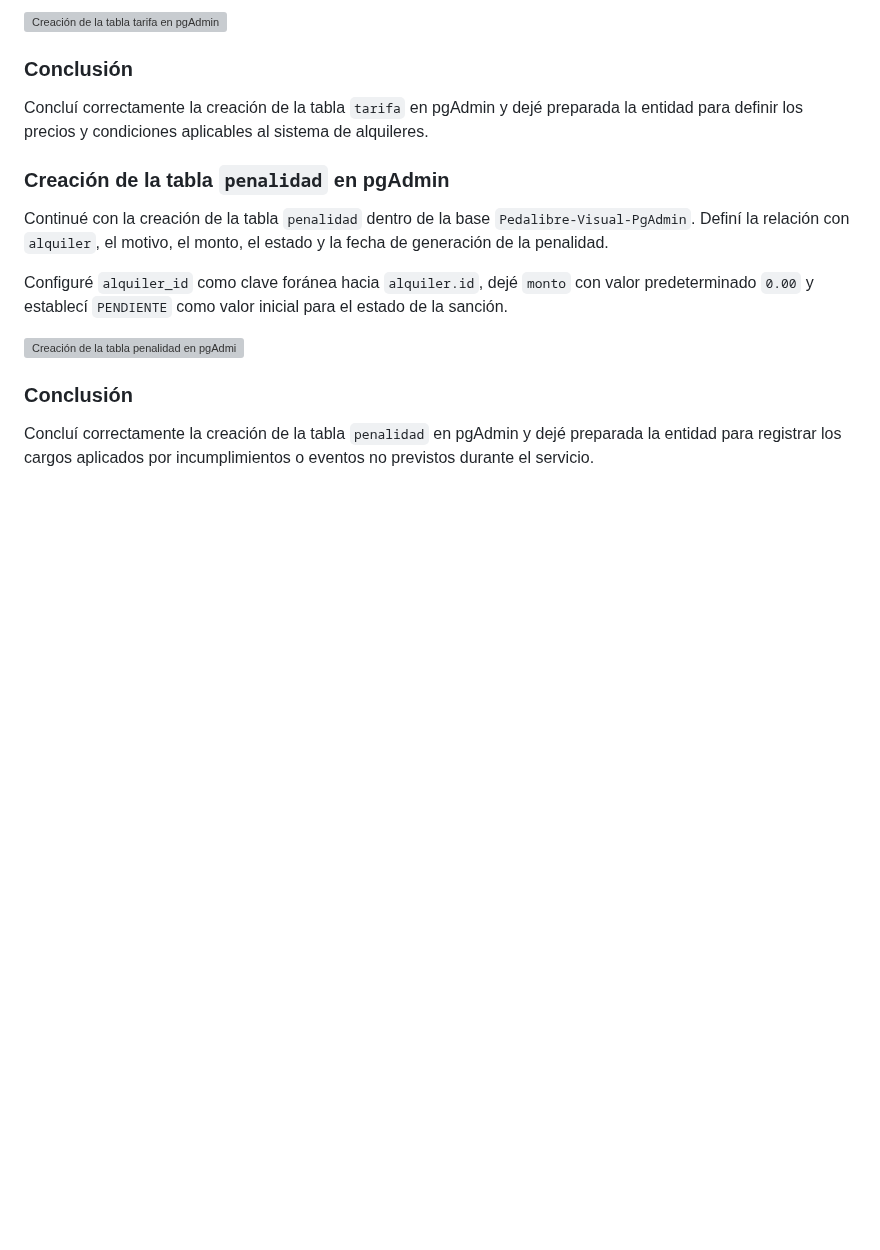
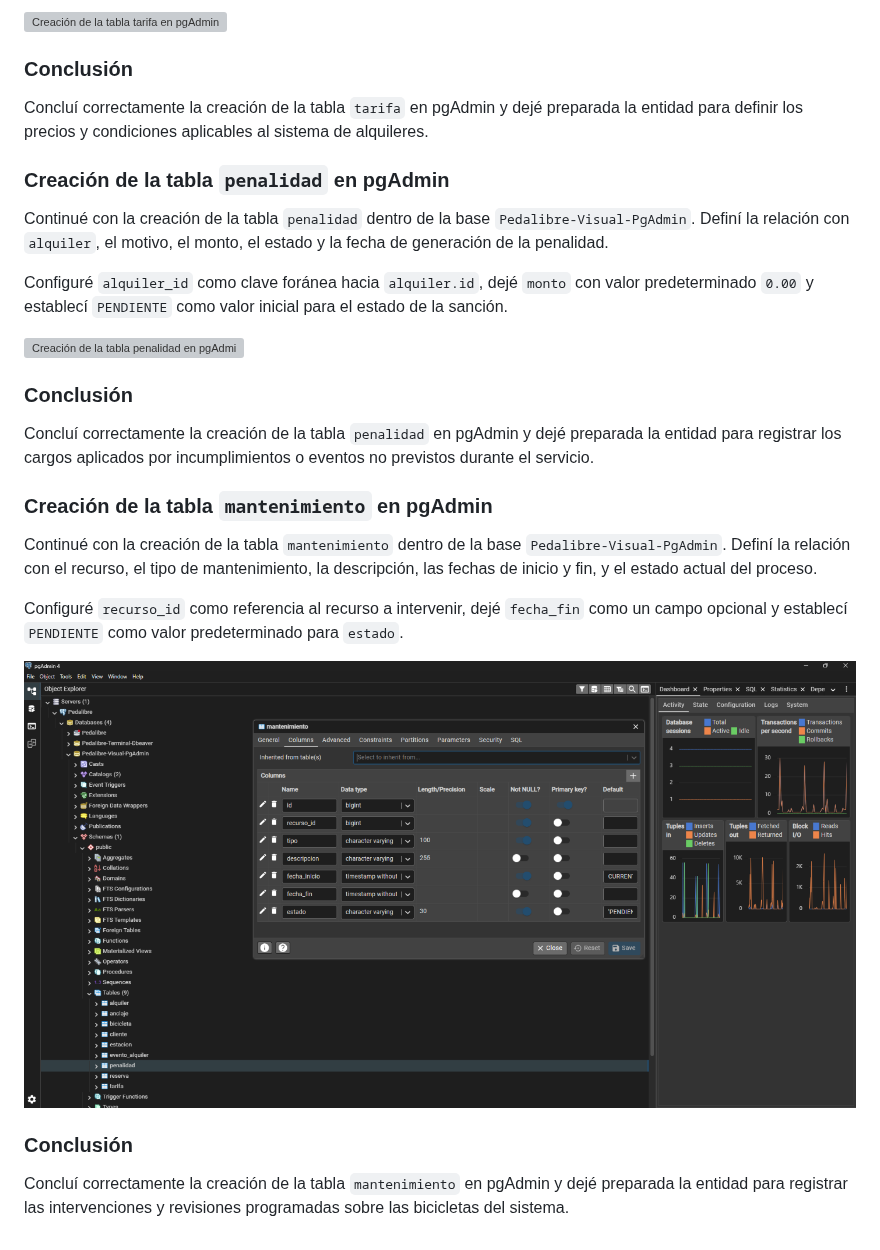
Before and after one commit to BDII-2026-IISem/bdii-2026ii-Futbol-Total, a Markdown page: Bitacora-Proceso-Manual.md, the part around the change. GitHub-like rendering; pictures changed too: Docs/Reguistro visual/51-tabla-mantenimiento-postgresql-pgadmin.png (added); blank space fills up the shorter version; grey boxes are pictures that could not be loaded.

Commit message:
Documentar tabla mantenimiento en pgAdmin

```diff
--- a/Bitacora-Proceso-Manual.md
+++ b/Bitacora-Proceso-Manual.md
@@ -528,3 +528,15 @@ Configuré `alquiler_id` como clave foránea hacia `alquiler.id`, dejé `monto`
 ### Conclusión
 
 Concluí correctamente la creación de la tabla `penalidad` en pgAdmin y dejé preparada la entidad para registrar los cargos aplicados por incumplimientos o eventos no previstos durante el servicio.
+
+### Creación de la tabla `mantenimiento` en pgAdmin
+
+Continué con la creación de la tabla `mantenimiento` dentro de la base `Pedalibre-Visual-PgAdmin`. Definí la relación con el recurso, el tipo de mantenimiento, la descripción, las fechas de inicio y fin, y el estado actual del proceso.
+
+Configuré `recurso_id` como referencia al recurso a intervenir, dejé `fecha_fin` como un campo opcional y establecí `PENDIENTE` como valor predeterminado para `estado`.
+
+![Creación de la tabla mantenimiento en pgAdmin](Docs/Reguistro%20visual/51-tabla-mantenimiento-postgresql-pgadmin.png)
+
+### Conclusión
+
+Concluí correctamente la creación de la tabla `mantenimiento` en pgAdmin y dejé preparada la entidad para registrar las intervenciones y revisiones programadas sobre las bicicletas del sistema.
```
